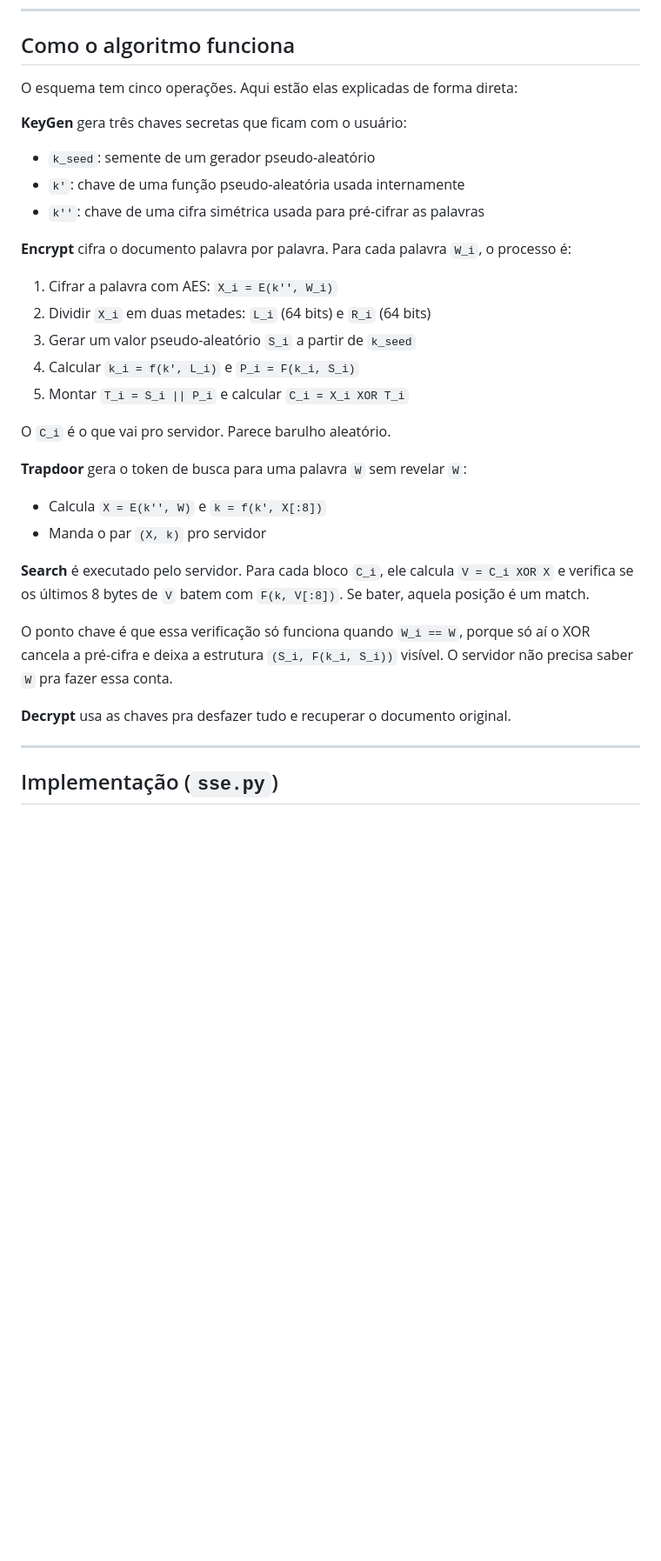
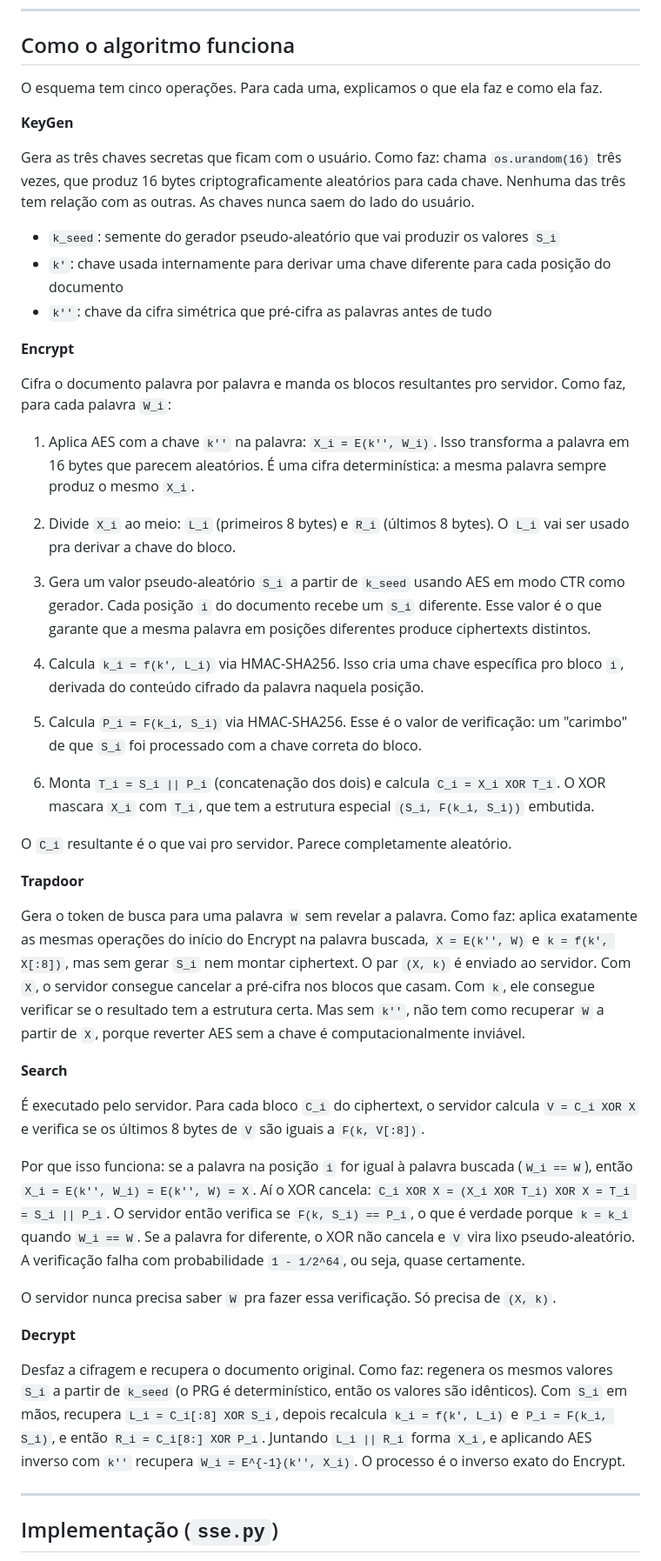
Before and after one commit to ArturRSoda/searchable-encryption-ine5429, a Markdown page: PROGRESSO.md, the part around one of its changes. Shown at 87% size. GitHub-like rendering; blank space fills up the shorter version.

Commit message:
Expande explicacoes do algoritmo e dos experimentos no relatorio de progresso

```diff
--- a/PROGRESSO.md
+++ b/PROGRESSO.md
@@ -39,31 +39,49 @@ O algoritmo que implementamos é o de Song, Wagner e Perrig (2000), que foi o pr
 
 ## Como o algoritmo funciona
 
-O esquema tem cinco operações. Aqui estão elas explicadas de forma direta:
+O esquema tem cinco operações. Para cada uma, explicamos o que ela faz e como ela faz.
 
-**KeyGen** gera três chaves secretas que ficam com o usuário:
-- `k_seed`: semente de um gerador pseudo-aleatório
-- `k'`: chave de uma função pseudo-aleatória usada internamente
-- `k''`: chave de uma cifra simétrica usada para pré-cifrar as palavras
+**KeyGen**
 
-**Encrypt** cifra o documento palavra por palavra. Para cada palavra `W_i`, o processo é:
-1. Cifrar a palavra com AES: `X_i = E(k'', W_i)`
-2. Dividir `X_i` em duas metades: `L_i` (64 bits) e `R_i` (64 bits)
-3. Gerar um valor pseudo-aleatório `S_i` a partir de `k_seed`
-4. Calcular `k_i = f(k', L_i)` e `P_i = F(k_i, S_i)`
-5. Montar `T_i = S_i || P_i` e calcular `C_i = X_i XOR T_i`
+Gera as três chaves secretas que ficam com o usuário. Como faz: chama `os.urandom(16)` três vezes, que produz 16 bytes criptograficamente aleatórios para cada chave. Nenhuma das três tem relação com as outras. As chaves nunca saem do lado do usuário.
 
-O `C_i` é o que vai pro servidor. Parece barulho aleatório.
+- `k_seed`: semente do gerador pseudo-aleatório que vai produzir os valores `S_i`
+- `k'`: chave usada internamente para derivar uma chave diferente para cada posição do documento
+- `k''`: chave da cifra simétrica que pré-cifra as palavras antes de tudo
 
-**Trapdoor** gera o token de busca para uma palavra `W` sem revelar `W`:
-- Calcula `X = E(k'', W)` e `k = f(k', X[:8])`
-- Manda o par `(X, k)` pro servidor
+**Encrypt**
 
-**Search** é executado pelo servidor. Para cada bloco `C_i`, ele calcula `V = C_i XOR X` e verifica se os últimos 8 bytes de `V` batem com `F(k, V[:8])`. Se bater, aquela posição é um match.
+Cifra o documento palavra por palavra e manda os blocos resultantes pro servidor. Como faz, para cada palavra `W_i`:
 
-O ponto chave é que essa verificação só funciona quando `W_i == W`, porque só aí o XOR cancela a pré-cifra e deixa a estrutura `(S_i, F(k_i, S_i))` visível. O servidor não precisa saber `W` pra fazer essa conta.
+1. Aplica AES com a chave `k''` na palavra: `X_i = E(k'', W_i)`. Isso transforma a palavra em 16 bytes que parecem aleatórios. É uma cifra determinística: a mesma palavra sempre produz o mesmo `X_i`.
 
-**Decrypt** usa as chaves pra desfazer tudo e recuperar o documento original.
+2. Divide `X_i` ao meio: `L_i` (primeiros 8 bytes) e `R_i` (últimos 8 bytes). O `L_i` vai ser usado pra derivar a chave do bloco.
+
+3. Gera um valor pseudo-aleatório `S_i` a partir de `k_seed` usando AES em modo CTR como gerador. Cada posição `i` do documento recebe um `S_i` diferente. Esse valor é o que garante que a mesma palavra em posições diferentes produce ciphertexts distintos.
+
+4. Calcula `k_i = f(k', L_i)` via HMAC-SHA256. Isso cria uma chave específica pro bloco `i`, derivada do conteúdo cifrado da palavra naquela posição.
+
+5. Calcula `P_i = F(k_i, S_i)` via HMAC-SHA256. Esse é o valor de verificação: um "carimbo" de que `S_i` foi processado com a chave correta do bloco.
+
+6. Monta `T_i = S_i || P_i` (concatenação dos dois) e calcula `C_i = X_i XOR T_i`. O XOR mascara `X_i` com `T_i`, que tem a estrutura especial `(S_i, F(k_i, S_i))` embutida.
+
+O `C_i` resultante é o que vai pro servidor. Parece completamente aleatório.
+
+**Trapdoor**
+
+Gera o token de busca para uma palavra `W` sem revelar a palavra. Como faz: aplica exatamente as mesmas operações do início do Encrypt na palavra buscada, `X = E(k'', W)` e `k = f(k', X[:8])`, mas sem gerar `S_i` nem montar ciphertext. O par `(X, k)` é enviado ao servidor. Com `X`, o servidor consegue cancelar a pré-cifra nos blocos que casam. Com `k`, ele consegue verificar se o resultado tem a estrutura certa. Mas sem `k''`, não tem como recuperar `W` a partir de `X`, porque reverter AES sem a chave é computacionalmente inviável.
+
+**Search**
+
+É executado pelo servidor. Para cada bloco `C_i` do ciphertext, o servidor calcula `V = C_i XOR X` e verifica se os últimos 8 bytes de `V` são iguais a `F(k, V[:8])`.
+
+Por que isso funciona: se a palavra na posição `i` for igual à palavra buscada (`W_i == W`), então `X_i = E(k'', W_i) = E(k'', W) = X`. Aí o XOR cancela: `C_i XOR X = (X_i XOR T_i) XOR X = T_i = S_i || P_i`. O servidor então verifica se `F(k, S_i) == P_i`, o que é verdade porque `k = k_i` quando `W_i == W`. Se a palavra for diferente, o XOR não cancela e `V` vira lixo pseudo-aleatório. A verificação falha com probabilidade `1 - 1/2^64`, ou seja, quase certamente.
+
+O servidor nunca precisa saber `W` pra fazer essa verificação. Só precisa de `(X, k)`.
+
+**Decrypt**
+
+Desfaz a cifragem e recupera o documento original. Como faz: regenera os mesmos valores `S_i` a partir de `k_seed` (o PRG é determinístico, então os valores são idênticos). Com `S_i` em mãos, recupera `L_i = C_i[:8] XOR S_i`, depois recalcula `k_i = f(k', L_i)` e `P_i = F(k_i, S_i)`, e então `R_i = C_i[8:] XOR P_i`. Juntando `L_i || R_i` forma `X_i`, e aplicando AES inverso com `k''` recupera `W_i = E^{-1}(k'', X_i)`. O processo é o inverso exato do Encrypt.
 
 ---
 
```
Also changed, not shown: other parts of PROGRESSO.md (+22 -8 lines).
